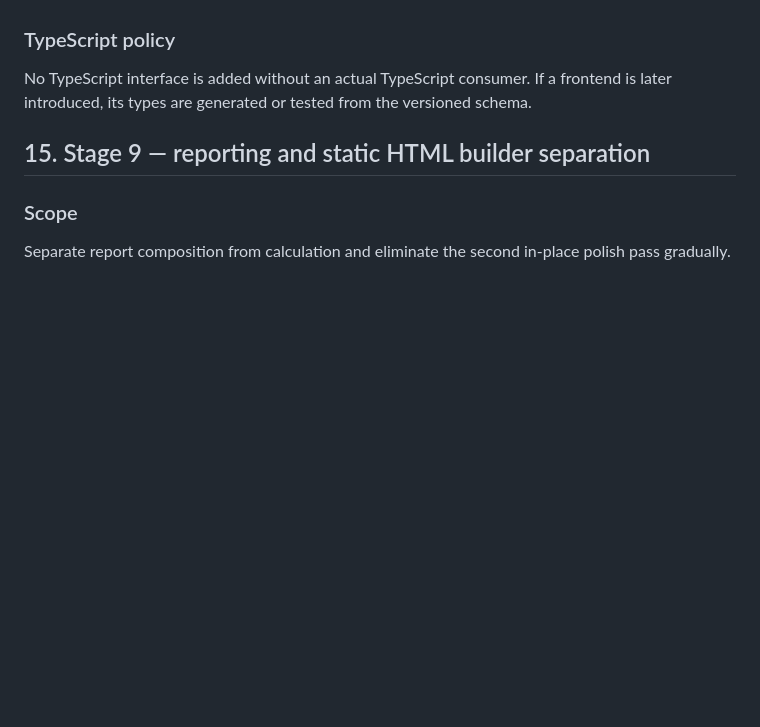
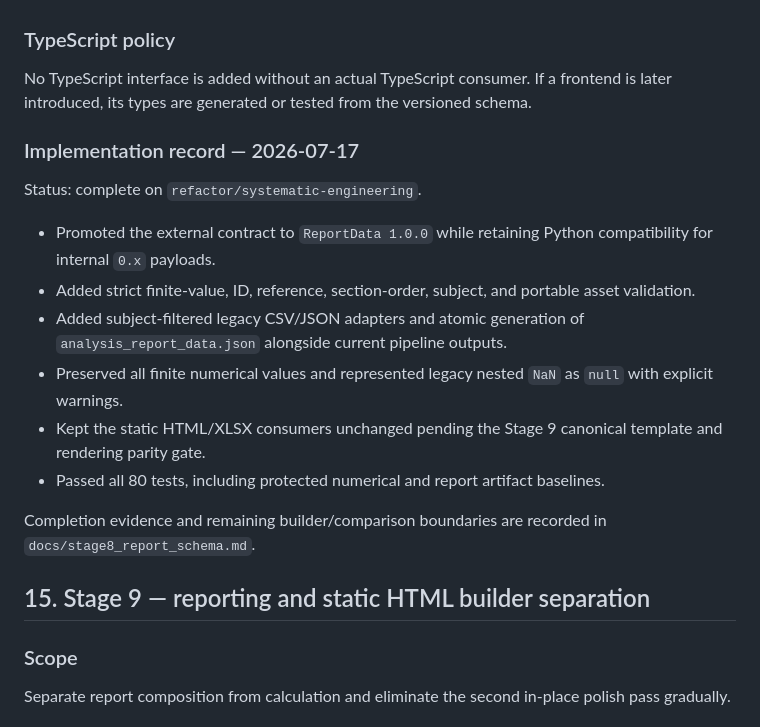
Before and after one commit to zhiwei531/baseball-report-generation, a Markdown page: docs/refactor_plan.md, the part around the change. Drawn GitHub-style; blank space fills up the shorter version.

Commit message:
docs: record stage 8 report schema

```diff
--- a/docs/refactor_plan.md
+++ b/docs/refactor_plan.md
@@ -669,6 +669,26 @@ No TypeScript interface is added without an actual TypeScript consumer. If a
 frontend is later introduced, its types are generated or tested from the
 versioned schema.
 
+### Implementation record — 2026-07-17
+
+Status: complete on `refactor/systematic-engineering`.
+
+- Promoted the external contract to `ReportData 1.0.0` while retaining Python
+  compatibility for internal `0.x` payloads.
+- Added strict finite-value, ID, reference, section-order, subject, and portable
+  asset validation.
+- Added subject-filtered legacy CSV/JSON adapters and atomic generation of
+  `analysis_report_data.json` alongside current pipeline outputs.
+- Preserved all finite numerical values and represented legacy nested `NaN` as
+  `null` with explicit warnings.
+- Kept the static HTML/XLSX consumers unchanged pending the Stage 9 canonical
+  template and rendering parity gate.
+- Passed all 80 tests, including protected numerical and report artifact
+  baselines.
+
+Completion evidence and remaining builder/comparison boundaries are recorded
+in `docs/stage8_report_schema.md`.
+
 ## 15. Stage 9 — reporting and static HTML builder separation
 
 ### Scope
```
Also changed, not shown: docs/stage8_report_schema.md (added, +121 -0 lines).
